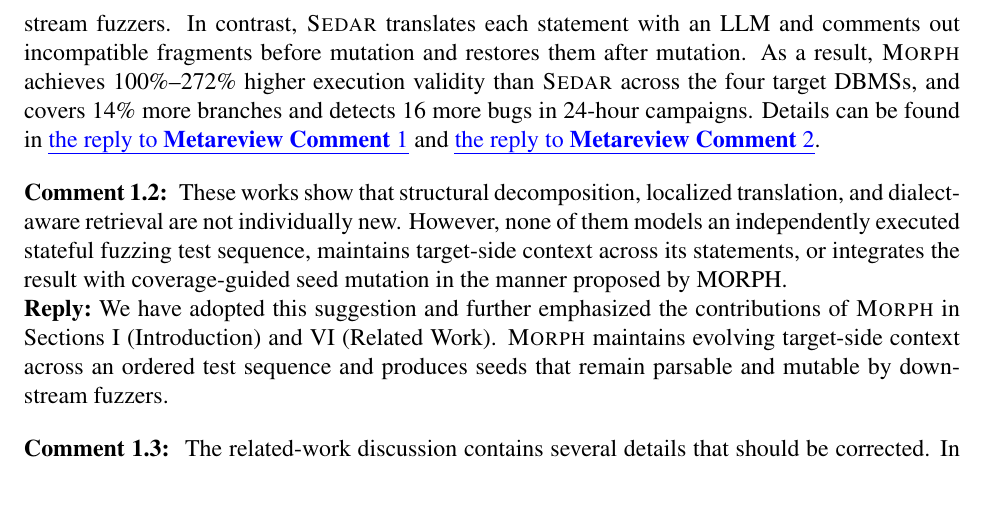
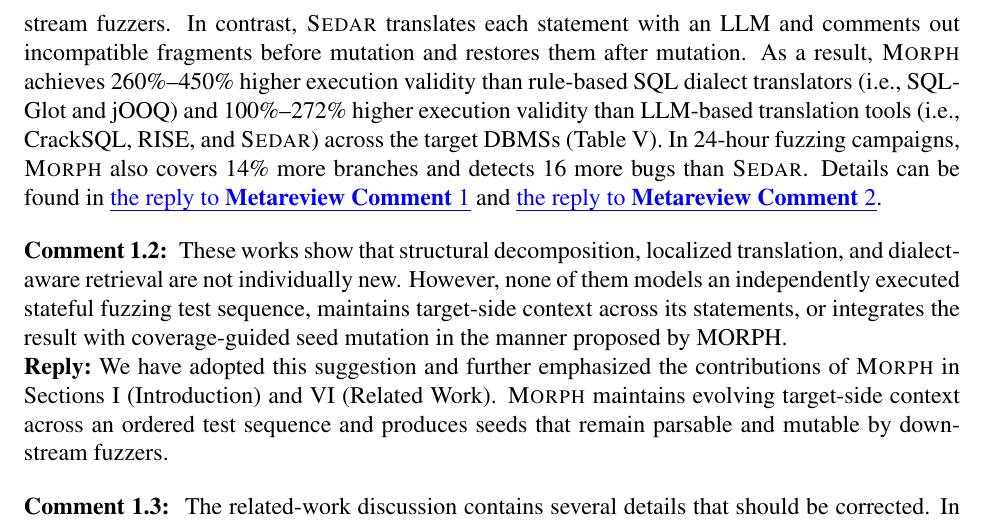
Before and after one commit to AldonahZero/Moprh_Paper, a LaTeX document (responseletter.tex): part of page 7 of 19, cut so that both start at the same text, the shorter picture padded with empty space. Compiled offline with pdfLaTeX.

Commit message:
\reviewcomment{1.1}

```diff
--- a/responseletter.tex
+++ b/responseletter.tex
@@ -266,7 +266,7 @@
 \reviewcomment{1.1} MORPH should therefore not be positioned as the first whole-test-case transfer framework or the first system to adapt transferred seeds to downstream fuzzers.
 
 \reply
-We have revised Sections~I (Introduction), II (Background and Motivation), III (Approach), and VI (Related Work) to clarify the contributions of \tool{} and how it differs from existing approaches to whole-test-case transfer and adaptation of transferred seeds to downstream fuzzers (i.e., \sedar{}). The contribution of \tool{} lies in maintaining evolving target-side context across an ordered test sequence through the AQT, which records forward read-after-write dependencies and cumulative schema and type context, and in repairing incompatibilities before mutation, so that the transferred seeds execute on the target DBMS and remain parsable and mutable by downstream fuzzers. In contrast, \sedar{} translates each statement with an LLM and comments out incompatible fragments before mutation and restores them after mutation. As a result, \tool{} achieves 100\%--272\% higher execution validity than \sedar{} across the four target DBMSs, and covers 14\% more branches and detects 16 more bugs in 24-hour campaigns. Details can be found in \metareviewref{1} and \metareviewref{2}.
+We have revised Sections~I (Introduction), II (Background and Motivation), III (Approach), and VI (Related Work) to clarify the contributions of \tool{} and how it differs from existing approaches to whole-test-case transfer and adaptation of transferred seeds to downstream fuzzers (i.e., \sedar{}). The contribution of \tool{} lies in maintaining evolving target-side context across an ordered test sequence through the AQT, which records forward read-after-write dependencies and cumulative schema and type context, and in repairing incompatibilities before mutation, so that the transferred seeds execute on the target DBMS and remain parsable and mutable by downstream fuzzers. In contrast, \sedar{} translates each statement with an LLM and comments out incompatible fragments before mutation and restores them after mutation. As a result, \tool{} achieves 260\%--450\% higher execution validity than rule-based SQL dialect translators (i.e., SQLGlot and jOOQ) and 100\%--272\% higher execution validity than LLM-based translation tools (i.e., CrackSQL, RISE, and \sedar{}) across the target DBMSs (Table~V). In 24-hour fuzzing campaigns, \tool{} also covers 14\% more branches and detects 16 more bugs than \sedar{}. Details can be found in \metareviewref{1} and \metareviewref{2}.
 
 % Source: Reviewer A, Detailed 1 (paragraph 3).
 \reviewcomment{1.2} These works show that structural decomposition, localized translation, and dialect-aware retrieval are not individually new. However, none of them models an independently executed stateful fuzzing test sequence, maintains target-side context across its statements, or integrates the result with coverage-guided seed mutation in the manner proposed by MORPH.
```
Also changed, not shown: main.pdf, responseletter.pdf.
